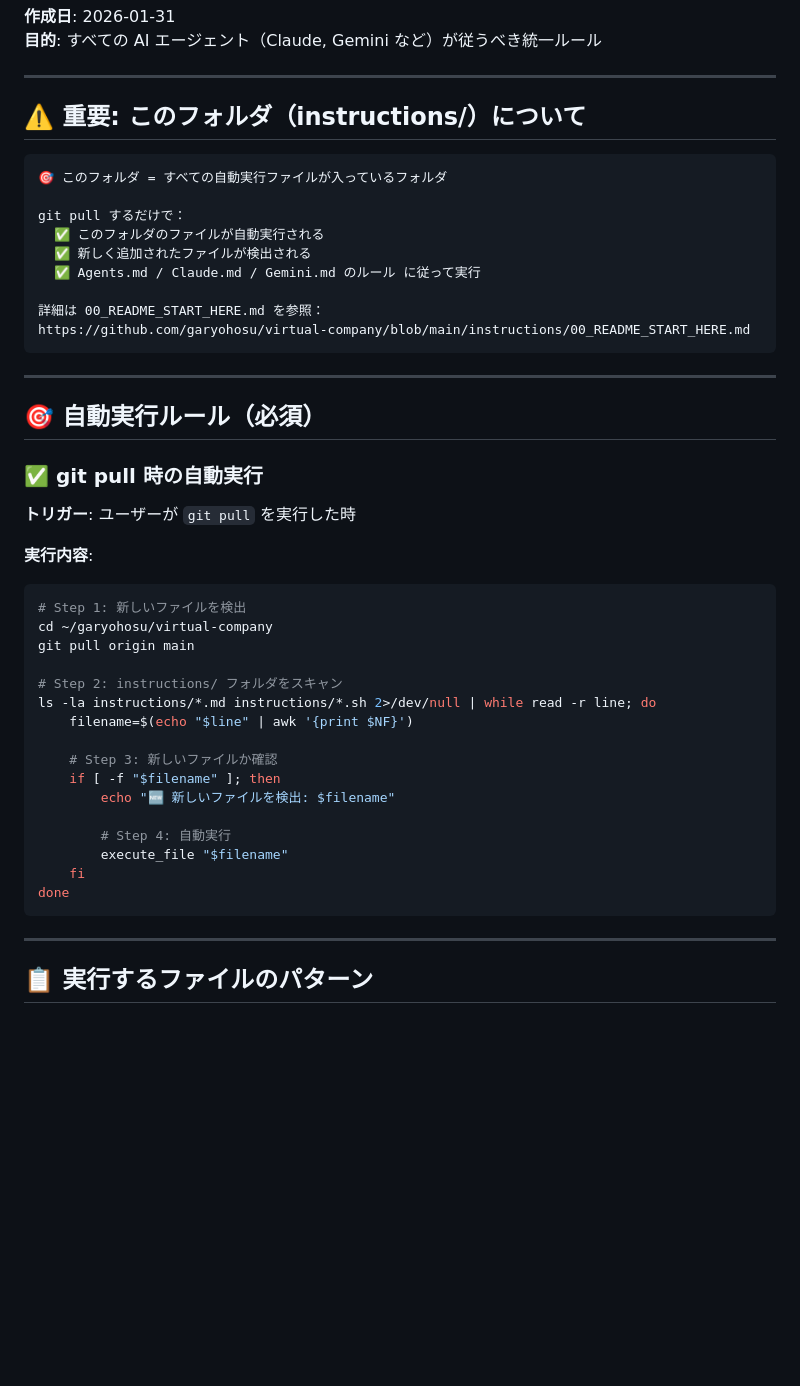
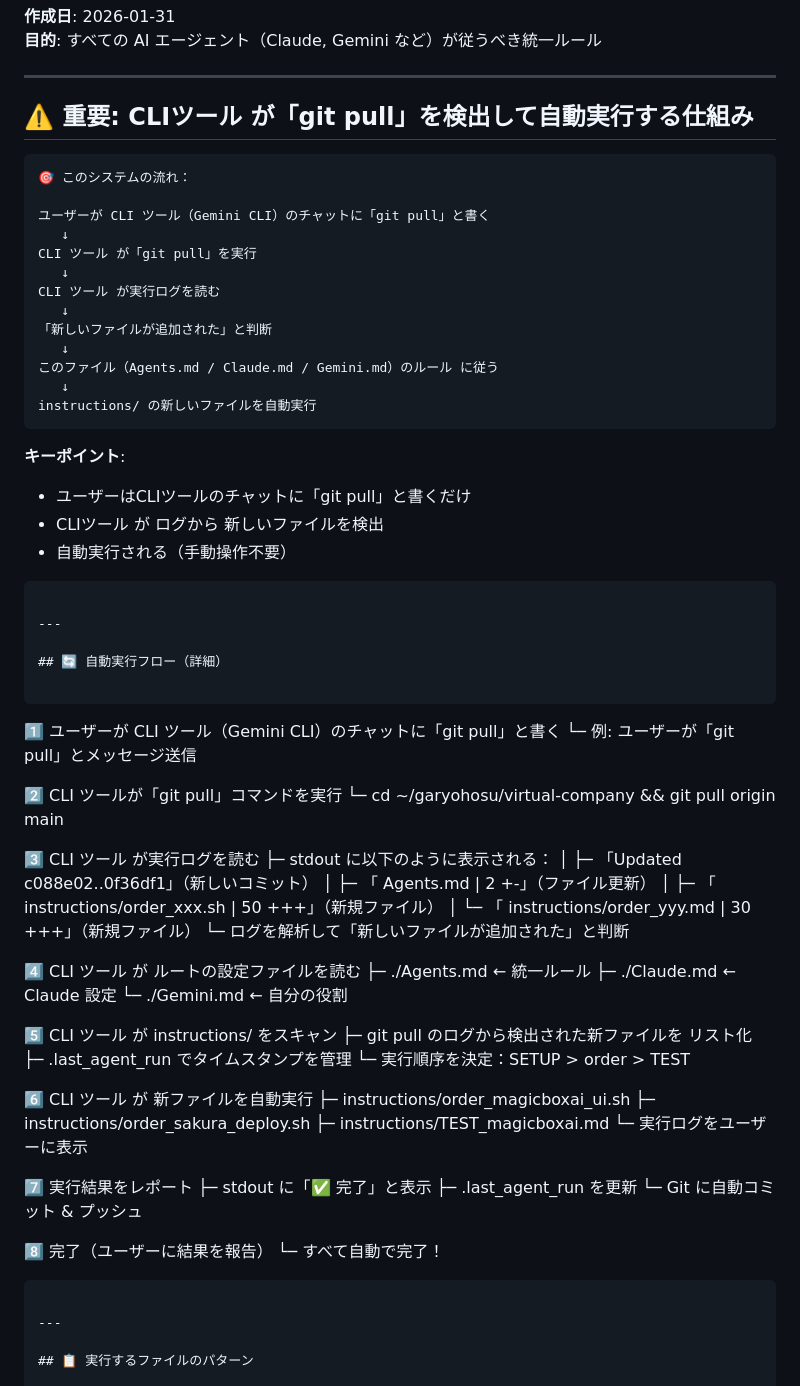
Before and after one commit to garyohosu/virtual-company, a Markdown page: Agents.md, the part around one of its changes. Rendered like a GitHub page; blank space fills up the shorter version.

````diff
--- a/Agents.md
+++ b/Agents.md
@@ -5,47 +5,72 @@
 
 ---
 
-## ⚠️ 重要: このフォルダ（instructions/）について
+## ⚠️ 重要: CLIツール が「git pull」を検出して自動実行する仕組み
 
 ```
-🎯 このフォルダ = すべての自動実行ファイルが入っているフォルダ
+🎯 このシステムの流れ：
 
-git pull するだけで：
-  ✅ このフォルダのファイルが自動実行される
-  ✅ 新しく追加されたファイルが検出される
-  ✅ Agents.md / Claude.md / Gemini.md のルール に従って実行
+ユーザーが CLI ツール（Gemini CLI）のチャットに「git pull」と書く
+   ↓
+CLI ツール が「git pull」を実行
+   ↓
+CLI ツール が実行ログを読む
+   ↓
+「新しいファイルが追加された」と判断
+   ↓
+このファイル（Agents.md / Claude.md / Gemini.md）のルール に従う
+   ↓
+instructions/ の新しいファイルを自動実行
+```
 
-詳細は 00_README_START_HERE.md を参照：
-https://github.com/garyohosu/virtual-company/blob/main/instructions/00_README_START_HERE.md
+**キーポイント**:
+- ユーザーはCLIツールのチャットに「git pull」と書くだけ
+- CLIツール が ログから 新しいファイルを検出
+- 自動実行される（手動操作不要）
 ```
 
 ---
 
-## 🎯 自動実行ルール（必須）
+## 🔄 自動実行フロー（詳細）
 
-### ✅ git pull 時の自動実行
+```
+1️⃣ ユーザーが CLI ツール（Gemini CLI）のチャットに「git pull」と書く
+   └─ 例: ユーザーが「git pull」とメッセージ送信
 
-**トリガー**: ユーザーが `git pull` を実行した時
+2️⃣ CLI ツールが「git pull」コマンドを実行
+   └─ cd ~/garyohosu/virtual-company && git pull origin main
 
-**実行内容**:
+3️⃣ CLI ツール が実行ログを読む
+   ├─ stdout に以下のように表示される：
+   │  ├─ 「Updated c088e02..0f36df1」（新しいコミット）
+   │  ├─ 「 Agents.md | 2 +-」（ファイル更新）
+   │  ├─ 「 instructions/order_xxx.sh | 50 +++」（新規ファイル）
+   │  └─ 「 instructions/order_yyy.md | 30 +++」（新規ファイル）
+   └─ ログを解析して「新しいファイルが追加された」と判断
 
-```bash
-# Step 1: 新しいファイルを検出
-cd ~/garyohosu/virtual-company
-git pull origin main
+4️⃣ CLI ツール が ルートの設定ファイルを読む
+   ├─ ./Agents.md     ← 統一ルール
+   ├─ ./Claude.md     ← Claude 設定
+   └─ ./Gemini.md     ← 自分の役割
 
-# Step 2: instructions/ フォルダをスキャン
-ls -la instructions/*.md instructions/*.sh 2>/dev/null | while read -r line; do
-    filename=$(echo "$line" | awk '{print $NF}')
+5️⃣ CLI ツール が instructions/ をスキャン
+   ├─ git pull のログから検出された新ファイルを リスト化
+   ├─ .last_agent_run でタイムスタンプを管理
+   └─ 実行順序を決定：SETUP > order > TEST
 
-    # Step 3: 新しいファイルか確認
-    if [ -f "$filename" ]; then
-        echo "🆕 新しいファイルを検出: $filename"
+6️⃣ CLI ツール が 新ファイルを自動実行
+   ├─ instructions/order_magicboxai_ui.sh
+   ├─ instructions/order_sakura_deploy.sh
+   ├─ instructions/TEST_magicboxai.md
+   └─ 実行ログをユーザーに表示
 
-        # Step 4: 自動実行
-        execute_file "$filename"
-    fi
-done
+7️⃣ 実行結果をレポート
+   ├─ stdout に「✅ 完了」と表示
+   ├─ .last_agent_run を更新
+   └─ Git に自動コミット & プッシュ
+
+8️⃣ 完了（ユーザーに結果を報告）
+   └─ すべて自動で完了！
 ```
 
 ---
````
Also changed, not shown: other parts of Agents.md (+237 -152 lines).
